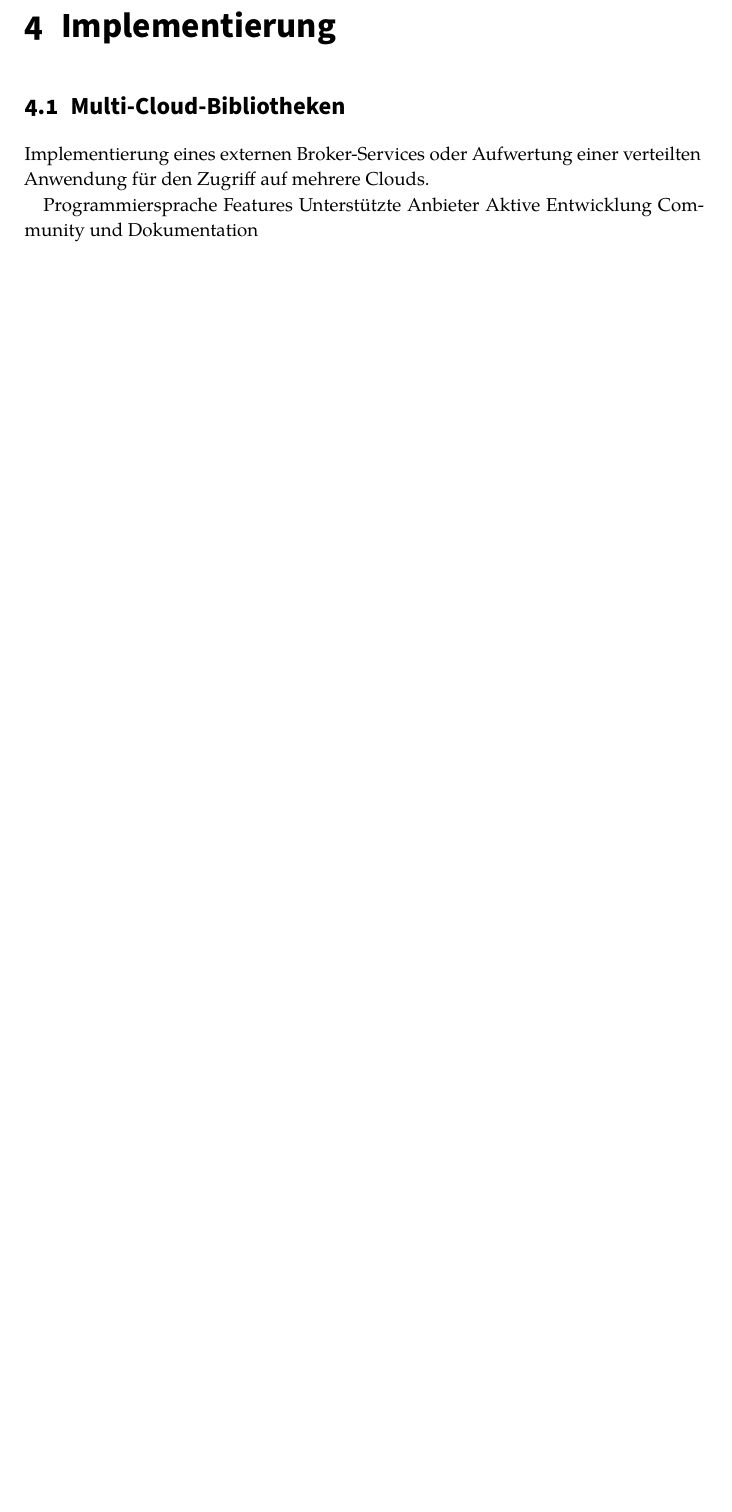
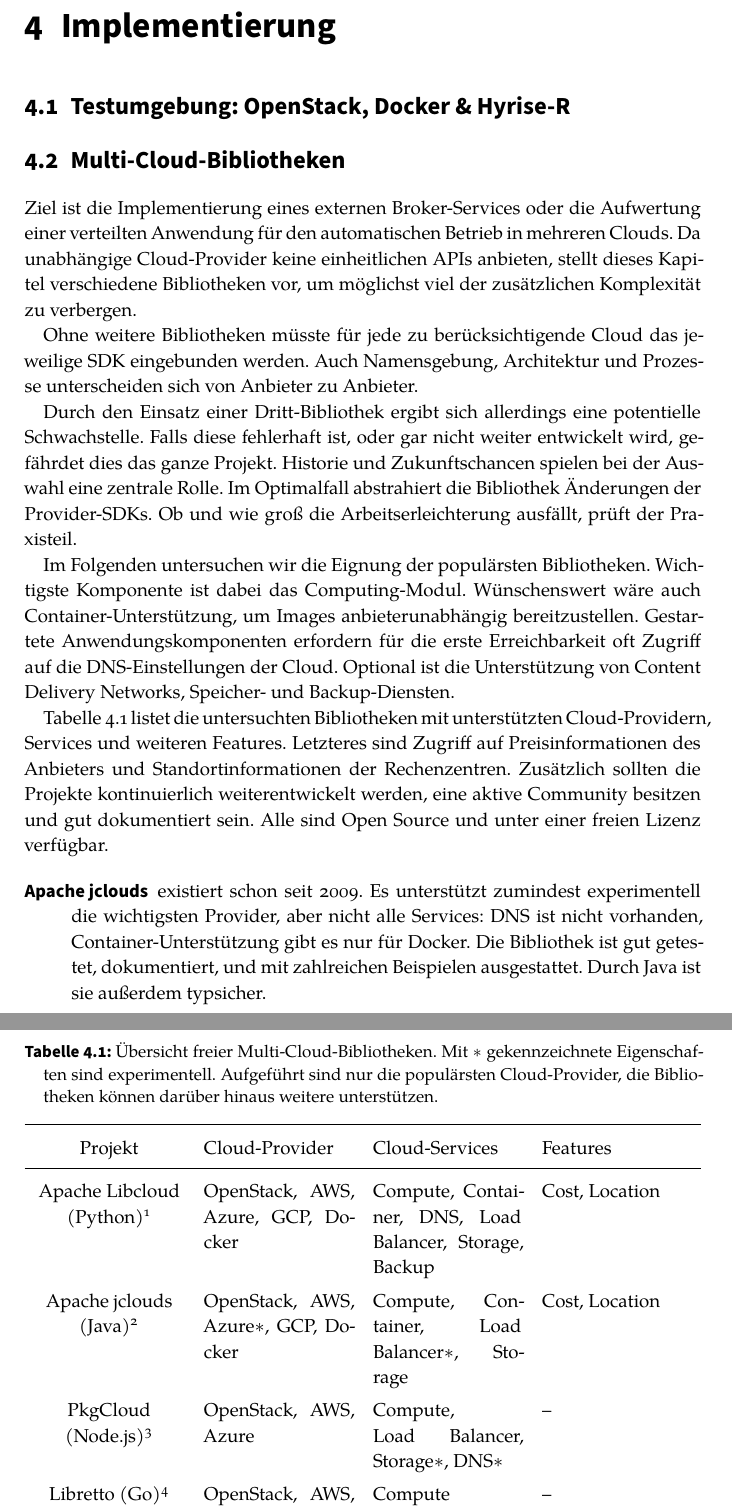
Before and after one commit to janmattfeld/master, a LaTeX thesis (thesis/thesis.tex, which reads thesis/content/4_implementierung.tex): part of page 12 of 12 before the commit and two parts of pages 12 and 13 of 14 after it, the two joined at a grey line, cut so that both start at the same text, the shorter picture padded with empty space. Compiled offline with XeLaTeX.

Commit message:
[DOC] Multi-Cloud-Bibliotheken

```diff
--- a/thesis/content/4_implementierung.tex
+++ b/thesis/content/4_implementierung.tex
@@ -1,11 +1,30 @@
 \chapter{Implementierung}
+
+\section{Testumgebung: OpenStack, Docker \& Hyrise-R}
+
+
 
 \section{Multi-Cloud-Bibliotheken}
 
-Implementierung eines externen Broker-Services oder Aufwertung einer verteilten Anwendung für den Zugriff auf mehrere Clouds.
+Ziel ist die Implementierung eines externen Broker-Services oder die Aufwertung einer verteilten Anwendung für den automatischen Betrieb in mehreren Clouds. Da unabhängige Cloud-Provider keine einheitlichen APIs anbieten, stellt dieses Kapitel verschiedene Bibliotheken vor, um möglichst viel der zusätzlichen Komplexität zu verbergen.
 
-Programmiersprache
-Features
-Unterstützte Anbieter
-Aktive Entwicklung
-Community und Dokumentation
+Ohne weitere Bibliotheken müsste für jede zu berücksichtigende Cloud das jeweilige SDK eingebunden werden. Auch Namensgebung, Architektur und Prozesse unterscheiden sich von Anbieter zu Anbieter.
+
+Durch den Einsatz einer Dritt-Bibliothek ergibt sich allerdings eine potentielle Schwachstelle. Falls diese fehlerhaft ist, oder gar nicht weiter entwickelt wird, gefährdet dies das ganze Projekt. Historie und Zukunftschancen spielen bei der Auswahl eine zentrale Rolle. Im Optimalfall abstrahiert die Bibliothek Änderungen der Provider-SDKs. Ob und wie groß die Arbeitserleichterung ausfällt, prüft der Praxisteil.
+
+Im Folgenden untersuchen wir die Eignung der populärsten Bibliotheken. Wichtigste Komponente ist dabei das Computing-Modul. Wünschenswert wäre auch Container-Unterstützung, um Images anbieterunabhängig bereitzustellen. Gestartete Anwendungskomponenten erfordern für die erste Erreichbarkeit oft Zugriff auf die DNS-Einstellungen der Cloud. Optional ist die Unterstützung von Content Delivery Networks, Speicher- und Backup-Diensten.
+
+
+\begin{table*}\centering
+	\begin{minipage}{\textwidth}
+	\caption{Übersicht freier Multi-Cloud-Bibliotheken. Mit $*$ gekennzeichnete Eigenschaften sind experimentell. Aufgeführt sind nur die populärsten Cloud-Provider, die Bibliotheken können darüber hinaus weitere unterstützen.}
+	\ra{1.3}
+	\begin{tabularx}{\textwidth}{>{\centering}XXXX} \toprule
+		Projekt & Cloud-Provider & Cloud-Services & Features\\ \midrule
+		Apache Libcloud (Python)\footnotemark & OpenStack, AWS, Azure, GCP, Docker & Compute, Container, DNS, Load Balancer, Storage, Backup & Cost, Location\\
+		Apache jclouds (Java)\footnotemark & OpenStack, AWS, Azure$*$, GCP, Docker & Compute, Container, Load Balancer$*$, Storage & Cost, Location\\
+		PkgCloud (Node.js)\footnotemark & OpenStack, AWS, Azure & Compute, Load Balancer, Storage$*$, DNS$*$ & --\\
+		Libretto (Go)\footnotemark & OpenStack, AWS, Azure, GCP & Compute & --\\
+		Fog (Ruby)\footnotemark & OpenStack, AWS, GCP & Compute, DNS, Storage & Cost$*$\\
+		\bottomrule
+	\end{tabularx}
@@ -11,0 +38,8 @@
+\end{minipage}
+\end{table*}
+
+\autoref*{tab:bibliotheken} listet die untersuchten Bibliotheken mit unterstützten Cloud-Providern, Services und weiteren Features. Letzteres sind Zugriff auf Preisinformationen des Anbieters und Standortinformationen der Rechenzentren. Zusätzlich sollten die Projekte kontinuierlich weiterentwickelt werden, eine aktive Community besitzen und gut dokumentiert sein. Alle sind Open Source und unter einer freien Lizenz verfügbar.
+
+\begin{description}
+
+	\item[Apache jclouds] existiert schon seit 2009. Es unterstützt zumindest experimentell die wichtigsten Provider, aber nicht alle Services: DNS ist nicht vorhanden, Container-Unterstützung gibt es nur für Docker. Die Bibliothek ist gut getestet, dokumentiert, und mit zahlreichen Beispielen ausgestattet. Durch Java ist sie außerdem typsicher.
--- a/thesis/thesis.tex
+++ b/thesis/thesis.tex
@@ -1,6 +1,12 @@
 \documentclass{scrreprt} % <= Druckversion: "scrbook", Bildschirmversion: "scrreprt"
 \newcommand\bcor{12mm} % <= Bindungskorrektur für Druckversion
 \usepackage{osm-thesis}
+
+
+\usepackage{booktabs} % Tabellenstriche unterschiedlicher Stärke
+\usepackage{tabularx} % automatische Zeilenumbrüche
+\usepackage{tablefootnote}
+\newcommand{\ra}[1]{\renewcommand{\arraystretch}{#1}}
 
 % ABOUT
 \newcommand{\hpitype}{Masterarbeit}
```
Also changed, not shown: thesis/content/0_einleitung.tex (+4 -0 lines), thesis/content/4_implementierung.tex (24 more changed lines).
